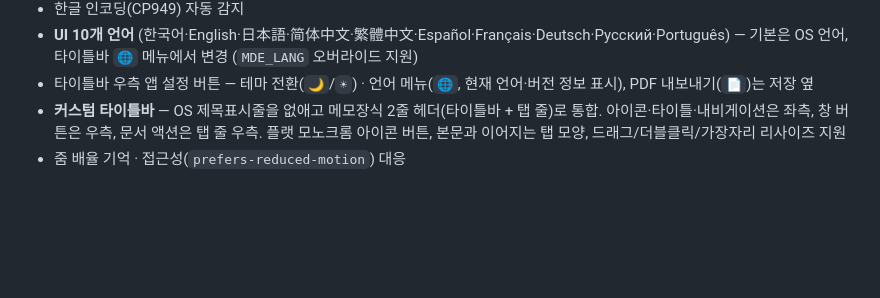
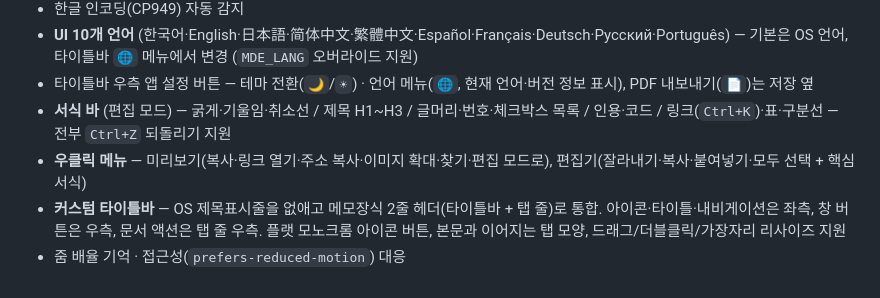
Before and after one commit to jjw1270/MarkdownEditor, a Markdown page: CHANGELOG.md, the part around the change. Drawn GitHub-style; blank space fills up the shorter version.

```diff
--- a/CHANGELOG.md
+++ b/CHANGELOG.md
@@ -14,6 +14,8 @@
 - 한글 인코딩(CP949) 자동 감지
 - **UI 10개 언어** (한국어·English·日本語·简体中文·繁體中文·Español·Français·Deutsch·Русский·Português) — 기본은 OS 언어, 타이틀바 `🌐` 메뉴에서 변경 (`MDE_LANG` 오버라이드 지원)
 - 타이틀바 우측 앱 설정 버튼 — 테마 전환(`🌙`/`☀`) · 언어 메뉴(`🌐`, 현재 언어·버전 정보 표시), PDF 내보내기(`📄`)는 저장 옆
+- **서식 바** (편집 모드) — 굵게·기울임·취소선 / 제목 H1~H3 / 글머리·번호·체크박스 목록 / 인용·코드 / 링크(`Ctrl+K`)·표·구분선 — 전부 `Ctrl+Z` 되돌리기 지원
+- **우클릭 메뉴** — 미리보기(복사·링크 열기·주소 복사·이미지 확대·찾기·편집 모드로), 편집기(잘라내기·복사·붙여넣기·모두 선택 + 핵심 서식)
 - **커스텀 타이틀바** — OS 제목표시줄을 없애고 메모장식 2줄 헤더(타이틀바 + 탭 줄)로 통합.
   아이콘·타이틀·내비게이션은 좌측, 창 버튼은 우측, 문서 액션은 탭 줄 우측.
   플랫 모노크롬 아이콘 버튼, 본문과 이어지는 탭 모양, 드래그/더블클릭/가장자리 리사이즈 지원
```
Also changed, not shown: README.en.md (+3 -0 lines), README.md (+7 -0 lines), docs/images/context-menu.png (added), docs/images/edit-mode.png, 5 other files.
